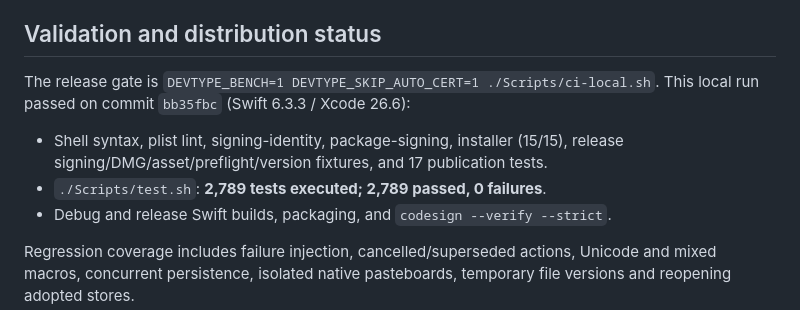
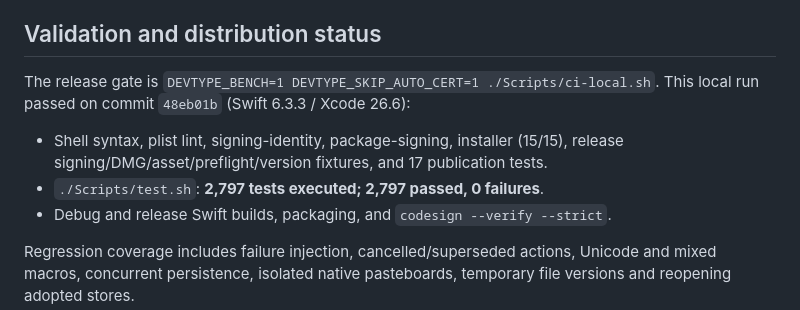
Before and after one commit to bharathvbcr/DevType, a Markdown page: docs/releases/v0.1.7.md, the part around the change. Rendered like a GitHub page.

Commit message:
docs(release): record v0.1.7 local CI results
The release notes now include the passing 2,797-test gate on 48eb01b, installer fixtures, and Apple Development signing identity used for the local install.

Co-authored-by: Cursor <cursoragent@cursor.com>

```diff
--- a/docs/releases/v0.1.7.md
+++ b/docs/releases/v0.1.7.md
@@ -30,10 +30,10 @@ v0.1.7 consolidates the audited expansion fixes and the runtime/UI cleanup branc
 
 ## Validation and distribution status
 
-The release gate is `DEVTYPE_BENCH=1 DEVTYPE_SKIP_AUTO_CERT=1 ./Scripts/ci-local.sh`. This local run passed on commit `bb35fbc` (Swift 6.3.3 / Xcode 26.6):
+The release gate is `DEVTYPE_BENCH=1 DEVTYPE_SKIP_AUTO_CERT=1 ./Scripts/ci-local.sh`. This local run passed on commit `48eb01b` (Swift 6.3.3 / Xcode 26.6):
 
 - Shell syntax, plist lint, signing-identity, package-signing, installer (15/15), release signing/DMG/asset/preflight/version fixtures, and 17 publication tests.
-- `./Scripts/test.sh`: **2,789 tests executed; 2,789 passed, 0 failures**.
+- `./Scripts/test.sh`: **2,797 tests executed; 2,797 passed, 0 failures**.
 - Debug and release Swift builds, packaging, and `codesign --verify --strict`.
 
 Regression coverage includes failure injection, cancelled/superseded actions, Unicode and mixed macros, concurrent persistence, isolated native pasteboards, temporary file versions and reopening adopted stores.
```
